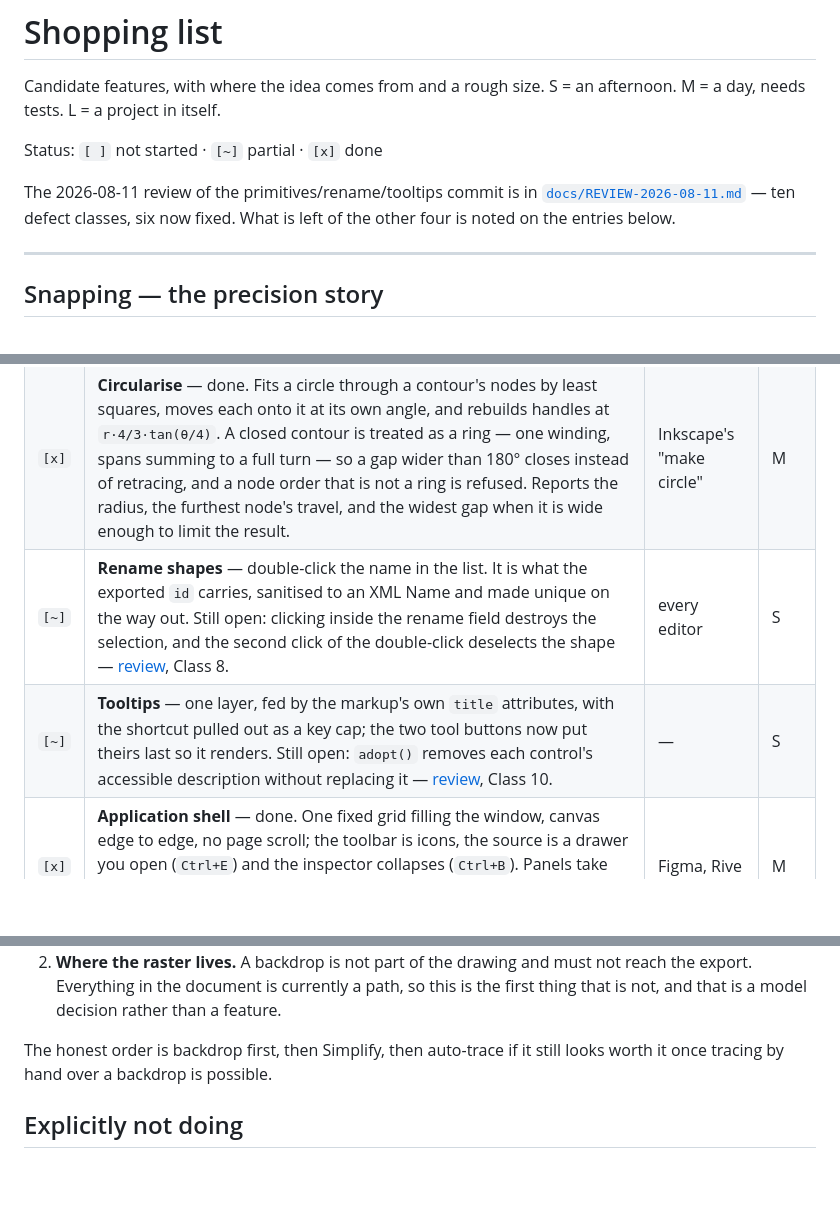
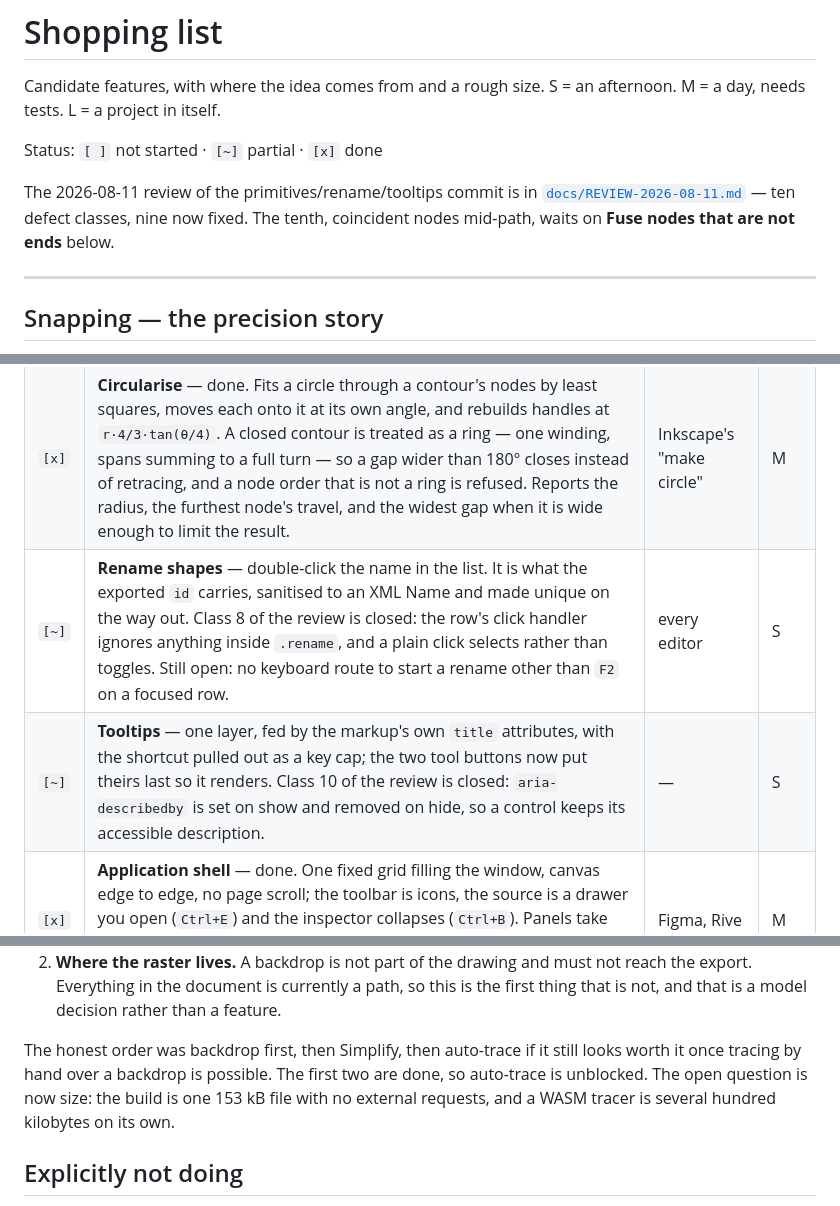
Before and after one commit to dsvarela/svg-editor, a Markdown page: SHOPPING-LIST.md, 3 parts joined by grey strips. GitHub-like rendering; blank space fills up the shorter version.

Commit message:
Shopping list: Simplify done, backdrop entry corrected
Also closes the review's Class 8 and Class 10 rows, which were fixed in
the paper-cuts commit but never marked, and records that auto-trace is
now unblocked with bundle size as the open question.

Co-Authored-By: Claude Opus 5 (1M context) <noreply@anthropic.com>
Claude-Session: https://claude.ai/code/session_0155WxNWsZpPSy4fi8Dj5c5n

```diff
--- a/SHOPPING-LIST.md
+++ b/SHOPPING-LIST.md
@@ -7,7 +7,8 @@ Status: `[ ]` not started · `[~]` partial · `[x]` done
 
 The 2026-08-11 review of the primitives/rename/tooltips commit is in
 [`docs/REVIEW-2026-08-11.md`](docs/REVIEW-2026-08-11.md) — ten defect classes,
-six now fixed. What is left of the other four is noted on the entries below.
+nine now fixed. The tenth, coincident nodes mid-path, waits on **Fuse nodes that
+are not ends** below.
 
 ---
 
@@ -59,8 +60,8 @@ Currently: grid snap (`snapToGrid`, step `gridStep`, default 1) and point snap
 |---|---|---|---|
 | `[x]` | **Primitive tools** — done. Ellipse and rectangle draw tools (`E`, `R`), Shift to constrain, Alt from the centre, and a corner radius for the rectangle. Built as nodes and handles, so there is nothing to convert before editing one. The drag ignores the shape it is drawing when point-snapping, and refuses to commit one with no area. | every editor | M |
 | `[x]` | **Circularise** — done. Fits a circle through a contour's nodes by least squares, moves each onto it at its own angle, and rebuilds handles at `r·4/3·tan(θ/4)`. A closed contour is treated as a ring — one winding, spans summing to a full turn — so a gap wider than 180° closes instead of retracing, and a node order that is not a ring is refused. Reports the radius, the furthest node's travel, and the widest gap when it is wide enough to limit the result. | Inkscape's "make circle" | M |
-| `[~]` | **Rename shapes** — double-click the name in the list. It is what the exported `id` carries, sanitised to an XML Name and made unique on the way out. Still open: clicking inside the rename field destroys the selection, and the second click of the double-click deselects the shape — [review](docs/REVIEW-2026-08-11.md), Class 8. | every editor | S |
-| `[~]` | **Tooltips** — one layer, fed by the markup's own `title` attributes, with the shortcut pulled out as a key cap; the two tool buttons now put theirs last so it renders. Still open: `adopt()` removes each control's accessible description without replacing it — [review](docs/REVIEW-2026-08-11.md), Class 10. | — | S |
+| `[~]` | **Rename shapes** — double-click the name in the list. It is what the exported `id` carries, sanitised to an XML Name and made unique on the way out. Class 8 of the review is closed: the row's click handler ignores anything inside `.rename`, and a plain click selects rather than toggles. Still open: no keyboard route to start a rename other than `F2` on a focused row. | every editor | S |
+| `[~]` | **Tooltips** — one layer, fed by the markup's own `title` attributes, with the shortcut pulled out as a key cap; the two tool buttons now put theirs last so it renders. Class 10 of the review is closed: `aria-describedby` is set on show and removed on hide, so a control keeps its accessible description. | — | S |
 | `[x]` | **Application shell** — done. One fixed grid filling the window, canvas edge to edge, no page scroll; the toolbar is icons, the source is a drawer you open (`Ctrl+E`) and the inspector collapses (`Ctrl+B`). Panels take space from the canvas rather than floating over it, and a `ResizeObserver` re-fits the camera when they do. | Figma, Rive | M |
 | `[~]` | **Measurement readout** — the pointer's document coordinates are in the status strip. Live length and angle *while dragging* is the part still missing. | Illustrator, IPE | S |
 | `[x]` | **Zoom readout** — done. A percentage in the status strip, where 100 % is one document unit per pixel, and clicking it returns to 100 % about the centre of the view. | every editor | — |
@@ -157,8 +158,11 @@ Two things to settle before writing any of it, neither about the library:
    the first thing that is not, and that is a model decision rather than a
    feature.
 
-The honest order is backdrop first, then Simplify, then auto-trace if it still
-looks worth it once tracing by hand over a backdrop is possible.
+The honest order was backdrop first, then Simplify, then auto-trace if it still
+looks worth it once tracing by hand over a backdrop is possible. The first two
+are done, so auto-trace is unblocked. The open question is now size: the build
+is one 153 kB file with no external requests, and a WASM tracer is several
+hundred kilobytes on its own.
 
 ## Explicitly not doing
 
```
Also changed, not shown: other parts of SHOPPING-LIST.md (+2 -2 lines).
